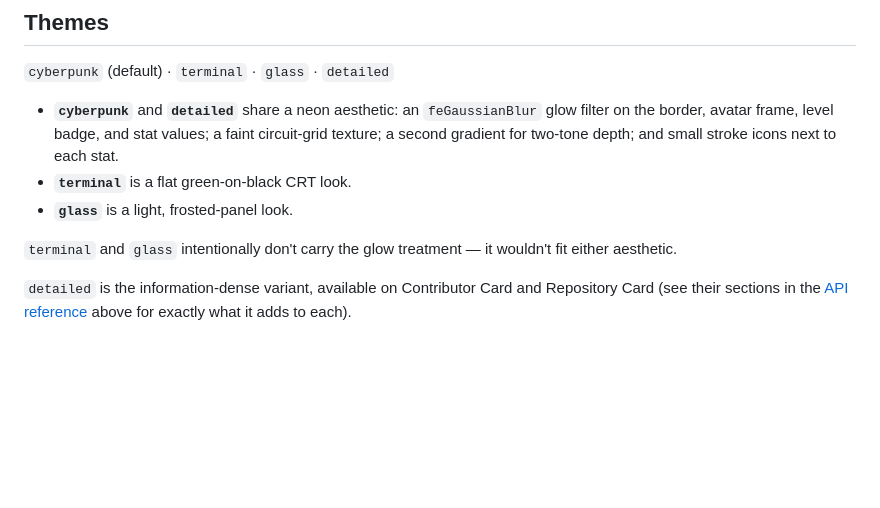
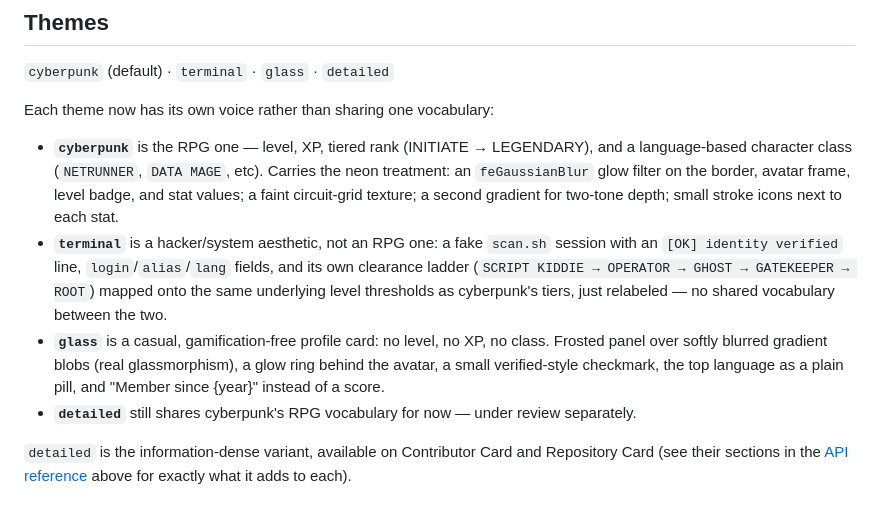
Before and after one commit to Boy-Offi9/Contributor-Codex, a Markdown page: README.md, the part around the change. Drawn GitHub-style; blank space fills up the shorter version.

Commit message:
docs: document the differentiated terminal/glass theme identities

```diff
--- a/README.md
+++ b/README.md
@@ -149,11 +149,12 @@ Icons across all four pages are hand-drawn inline SVG in the same hex/shield mot
 
 `cyberpunk` (default) · `terminal` · `glass` · `detailed`
 
-- **`cyberpunk`** and **`detailed`** share a neon aesthetic: an `feGaussianBlur` glow filter on the border, avatar frame, level badge, and stat values; a faint circuit-grid texture; a second gradient for two-tone depth; and small stroke icons next to each stat.
-- **`terminal`** is a flat green-on-black CRT look.
-- **`glass`** is a light, frosted-panel look.
+Each theme now has its own voice rather than sharing one vocabulary:
 
-`terminal` and `glass` intentionally don't carry the glow treatment — it wouldn't fit either aesthetic.
+- **`cyberpunk`** is the RPG one — level, XP, tiered rank (INITIATE → LEGENDARY), and a language-based character class (`NETRUNNER`, `DATA MAGE`, etc). Carries the neon treatment: an `feGaussianBlur` glow filter on the border, avatar frame, level badge, and stat values; a faint circuit-grid texture; a second gradient for two-tone depth; small stroke icons next to each stat.
+- **`terminal`** is a hacker/system aesthetic, not an RPG one: a fake `scan.sh` session with an `[OK] identity verified` line, `login`/`alias`/`lang` fields, and its own clearance ladder (`SCRIPT KIDDIE → OPERATOR → GHOST → GATEKEEPER → ROOT`) mapped onto the same underlying level thresholds as cyberpunk's tiers, just relabeled — no shared vocabulary between the two.
+- **`glass`** is a casual, gamification-free profile card: no level, no XP, no class. Frosted panel over softly blurred gradient blobs (real glassmorphism), a glow ring behind the avatar, a small verified-style checkmark, the top language as a plain pill, and "Member since {year}" instead of a score.
+- **`detailed`** still shares cyberpunk's RPG vocabulary for now — under review separately.
 
 `detailed` is the information-dense variant, available on Contributor Card and Repository Card (see their sections in the [API reference](#api-reference) above for exactly what it adds to each).
 
```
